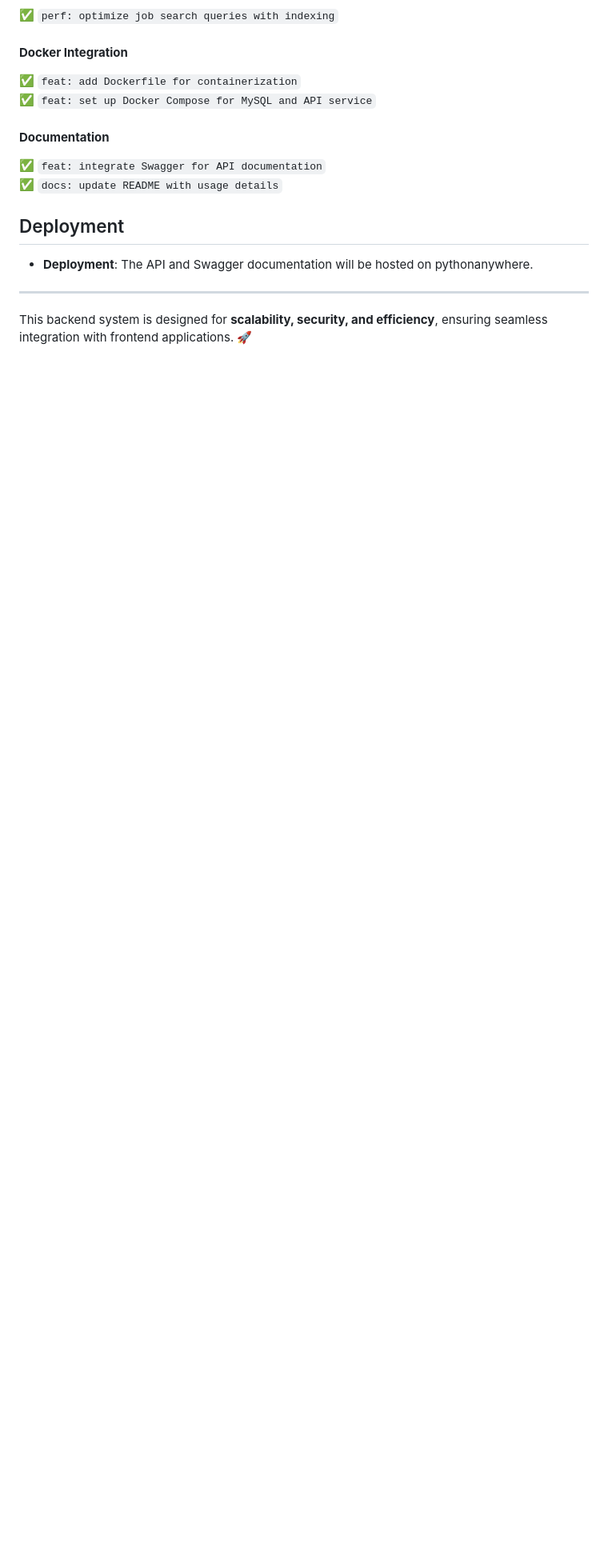
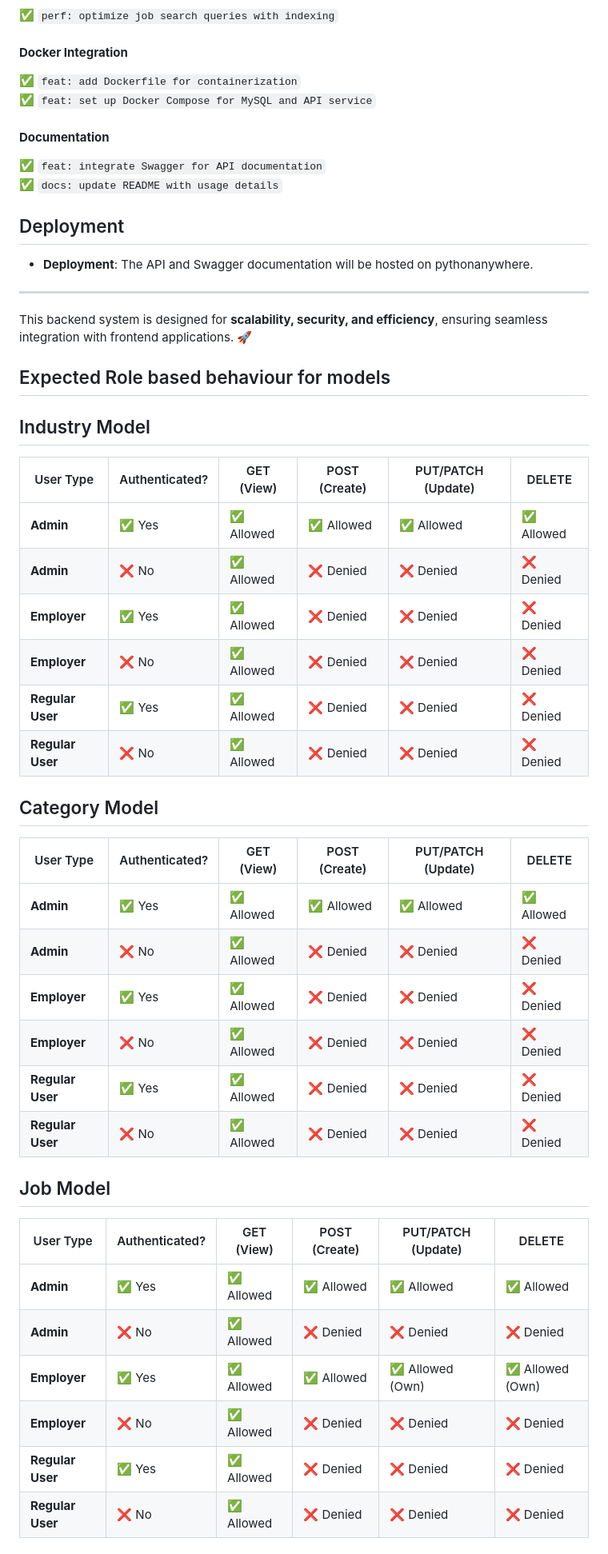
Before and after one commit to Topsurpass/job_board_platform, a Markdown page: README.md, the part around the change printed below. Shown: that part at 80% size. Drawn GitHub-style; blank space fills up the shorter version.

Commit message:
docs: updated README file to show role-based table

```diff
--- a/README.md
+++ b/README.md
@@ -92,3 +92,40 @@ This project provides a **robust and scalable backend** for job board platforms,
 ---
 
 This backend system is designed for **scalability, security, and efficiency**, ensuring seamless integration with frontend applications. 🚀
+
+## Expected Role based behaviour for models
+
+## Industry Model
+
+| User Type          | Authenticated? | GET (View) | POST (Create) | PUT/PATCH (Update) | DELETE |
+|-------------------|--------------|------------|--------------|--------------------|--------|
+| **Admin**         | ✅ Yes        | ✅ Allowed | ✅ Allowed   | ✅ Allowed         | ✅ Allowed |
+| **Admin**         | ❌ No         | ✅ Allowed | ❌ Denied    | ❌ Denied          | ❌ Denied |
+| **Employer**  | ✅ Yes        | ✅ Allowed | ❌ Denied    | ❌ Denied          | ❌ Denied |
+| **Employer**  | ❌ No         | ✅ Allowed | ❌ Denied    | ❌ Denied          | ❌ Denied |
+| **Regular User**  | ✅ Yes        | ✅ Allowed | ❌ Denied    | ❌ Denied          | ❌ Denied |
+| **Regular User**  | ❌ No         | ✅ Allowed | ❌ Denied    | ❌ Denied          | ❌ Denied |
+
+## Category Model
+
+| User Type          | Authenticated? | GET (View) | POST (Create) | PUT/PATCH (Update) | DELETE |
+|-------------------|--------------|------------|--------------|--------------------|--------|
+| **Admin**         | ✅ Yes        | ✅ Allowed | ✅ Allowed   | ✅ Allowed         | ✅ Allowed |
+| **Admin**         | ❌ No         | ✅ Allowed | ❌ Denied    | ❌ Denied          | ❌ Denied |
+| **Employer**  | ✅ Yes        | ✅ Allowed | ❌ Denied    | ❌ Denied          | ❌ Denied |
+| **Employer**  | ❌ No         | ✅ Allowed | ❌ Denied    | ❌ Denied          | ❌ Denied |
+| **Regular User**  | ✅ Yes        | ✅ Allowed | ❌ Denied    | ❌ Denied          | ❌ Denied |
+| **Regular User**  | ❌ No         | ✅ Allowed | ❌ Denied    | ❌ Denied          | ❌ Denied |
+
+
+## Job Model
+
+| User Type         | Authenticated? | GET (View) | POST (Create) | PUT/PATCH (Update) | DELETE |
+|------------------|--------------|------------|--------------|--------------------|--------|
+| **Admin**        | ✅ Yes        | ✅ Allowed | ✅ Allowed   | ✅ Allowed         | ✅ Allowed |
+| **Admin**        | ❌ No         | ✅ Allowed | ❌ Denied    | ❌ Denied          | ❌ Denied |
+| **Employer**     | ✅ Yes        | ✅ Allowed | ✅ Allowed   | ✅ Allowed (Own)   | ✅ Allowed (Own) |
+| **Employer**     | ❌ No         | ✅ Allowed | ❌ Denied    | ❌ Denied          | ❌ Denied |
+| **Regular User** | ✅ Yes        | ✅ Allowed | ❌ Denied    | ❌ Denied          | ❌ Denied |
+| **Regular User** | ❌ No         | ✅ Allowed | ❌ Denied    | ❌ Denied          | ❌ Denied |
+
```
Also changed, not shown: other parts of README.md (+7 -0 lines).
